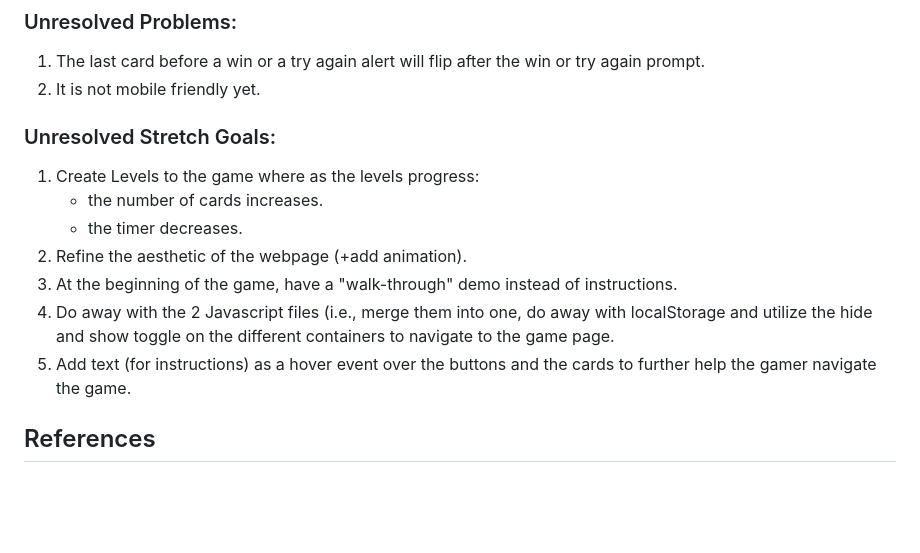
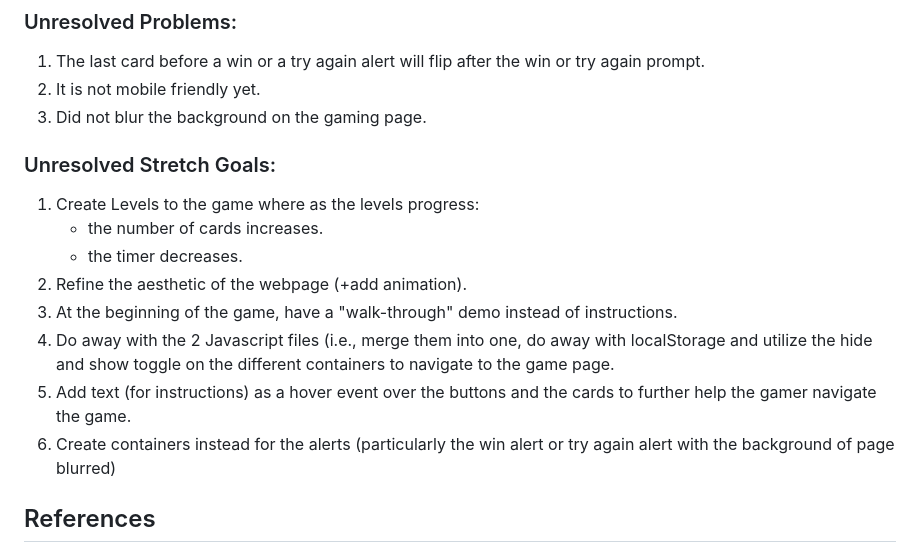
Before and after one commit to athomas022/Aleena-T---Memory-Card-Game, a Markdown page: README.md, the part around the change. Drawn GitHub-style; blank space fills up the shorter version.

```diff
--- a/README.md
+++ b/README.md
@@ -65,6 +65,7 @@ g. If cardsTurned === 12, then the you'd won alert with the gamer's entered name
 ### Unresolved Problems:
 1. The last card before a win or a try again alert will flip after the win or try again prompt.
 2. It is not mobile friendly yet.
+3. Did not blur the background on the gaming page.
 
 ### Unresolved Stretch Goals:
 1. Create Levels to the game where as the levels progress:
@@ -74,6 +75,7 @@ g. If cardsTurned === 12, then the you'd won alert with the gamer's entered name
 3. At the beginning of the game, have a "walk-through" demo instead of instructions.
 4. Do away with the 2 Javascript files (i.e., merge them into one, do away with localStorage and utilize the hide and show toggle on the different containers to navigate to the game page.
 5. Add text (for instructions) as a hover event over the buttons and the cards to further help the gamer navigate the game.
+6. Create containers instead for the alerts (particularly the win alert or try again alert with the background of page blurred)
 
 ## References
 1. Watched video on [YouTube](https://www.youtube.com/watch?v=xWdkt6KSirw)
```
